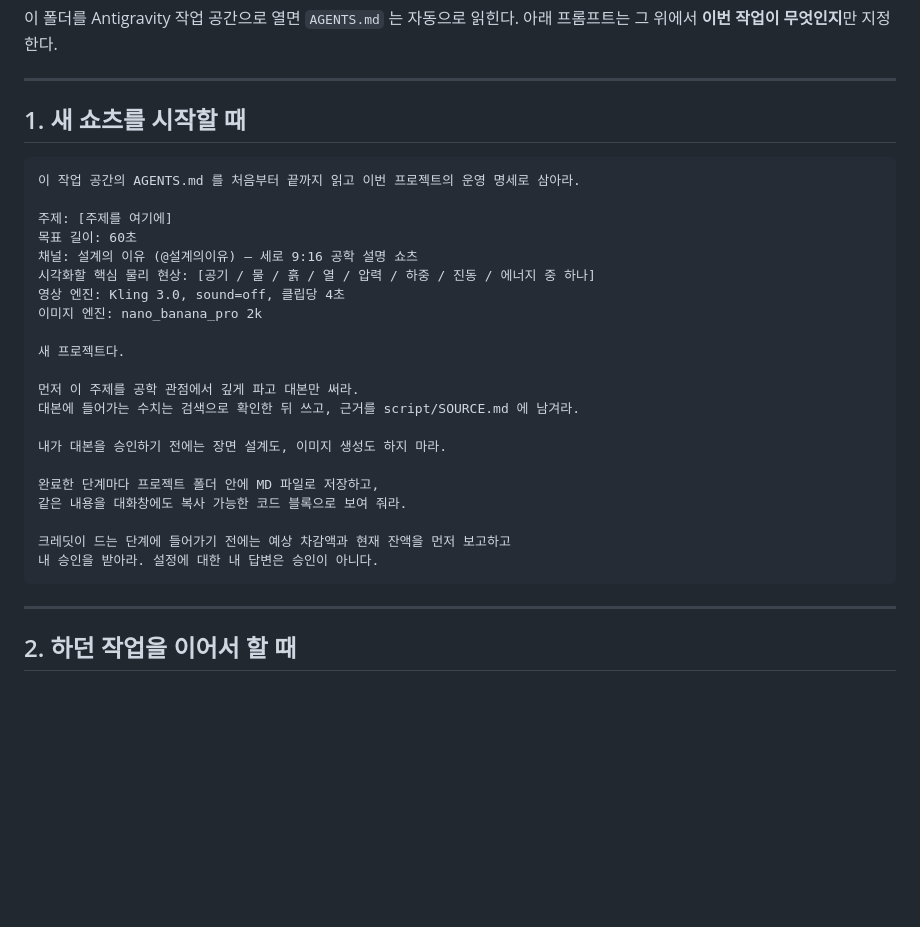
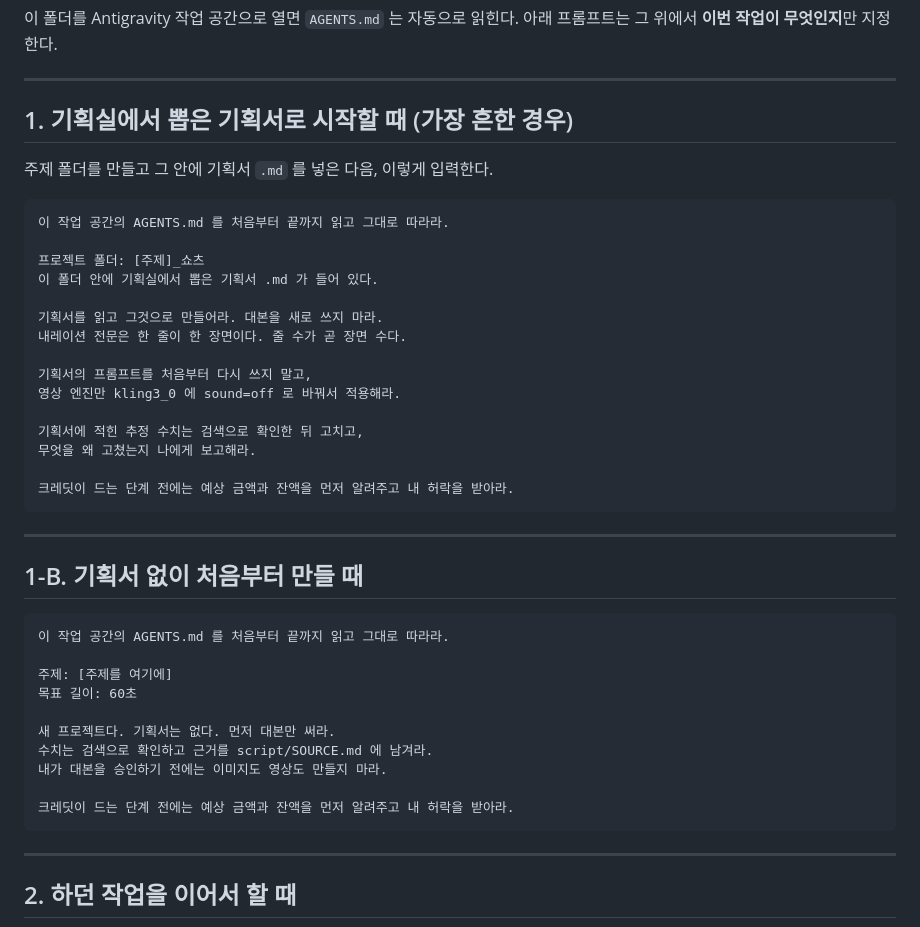
Before and after one commit to kwan-hee/AI_VIDEO_STUDIO, a Markdown page: engineering/PROMPT_KICKOFF.md, the part around the change. Rendered like a GitHub page; blank space fills up the shorter version.

````diff
--- a/engineering/PROMPT_KICKOFF.md
+++ b/engineering/PROMPT_KICKOFF.md
@@ -5,30 +5,43 @@
 
 ---
 
-## 1. 새 쇼츠를 시작할 때
+## 1. 기획실에서 뽑은 기획서로 시작할 때 (가장 흔한 경우)
+
+주제 폴더를 만들고 그 안에 기획서 `.md` 를 넣은 다음, 이렇게 입력한다.
 
 ```text
-이 작업 공간의 AGENTS.md 를 처음부터 끝까지 읽고 이번 프로젝트의 운영 명세로 삼아라.
+이 작업 공간의 AGENTS.md 를 처음부터 끝까지 읽고 그대로 따라라.
+
+프로젝트 폴더: [주제]_쇼츠
+이 폴더 안에 기획실에서 뽑은 기획서 .md 가 들어 있다.
+
+기획서를 읽고 그것으로 만들어라. 대본을 새로 쓰지 마라.
+내레이션 전문은 한 줄이 한 장면이다. 줄 수가 곧 장면 수다.
+
+기획서의 프롬프트를 처음부터 다시 쓰지 말고,
+영상 엔진만 kling3_0 에 sound=off 로 바꿔서 적용해라.
+
+기획서에 적힌 추정 수치는 검색으로 확인한 뒤 고치고,
+무엇을 왜 고쳤는지 나에게 보고해라.
+
+크레딧이 드는 단계 전에는 예상 금액과 잔액을 먼저 알려주고 내 허락을 받아라.
+```
+
+---
+
+## 1-B. 기획서 없이 처음부터 만들 때
+
+```text
+이 작업 공간의 AGENTS.md 를 처음부터 끝까지 읽고 그대로 따라라.
 
 주제: [주제를 여기에]
 목표 길이: 60초
-채널: 설계의 이유 (@설계의이유) — 세로 9:16 공학 설명 쇼츠
-시각화할 핵심 물리 현상: [공기 / 물 / 흙 / 열 / 압력 / 하중 / 진동 / 에너지 중 하나]
-영상 엔진: Kling 3.0, sound=off, 클립당 4초
-이미지 엔진: nano_banana_pro 2k
 
-새 프로젝트다.
+새 프로젝트다. 기획서는 없다. 먼저 대본만 써라.
+수치는 검색으로 확인하고 근거를 script/SOURCE.md 에 남겨라.
+내가 대본을 승인하기 전에는 이미지도 영상도 만들지 마라.
 
-먼저 이 주제를 공학 관점에서 깊게 파고 대본만 써라.
-대본에 들어가는 수치는 검색으로 확인한 뒤 쓰고, 근거를 script/SOURCE.md 에 남겨라.
-
-내가 대본을 승인하기 전에는 장면 설계도, 이미지 생성도 하지 마라.
-
-완료한 단계마다 프로젝트 폴더 안에 MD 파일로 저장하고,
-같은 내용을 대화창에도 복사 가능한 코드 블록으로 보여 줘라.
-
-크레딧이 드는 단계에 들어가기 전에는 예상 차감액과 현재 잔액을 먼저 보고하고
-내 승인을 받아라. 설정에 대한 내 답변은 승인이 아니다.
+크레딧이 드는 단계 전에는 예상 금액과 잔액을 먼저 알려주고 내 허락을 받아라.
 ```
 
 ---
````
Also changed, not shown: engineering/AGENTS.md (+56 -0 lines), 1 other file.
